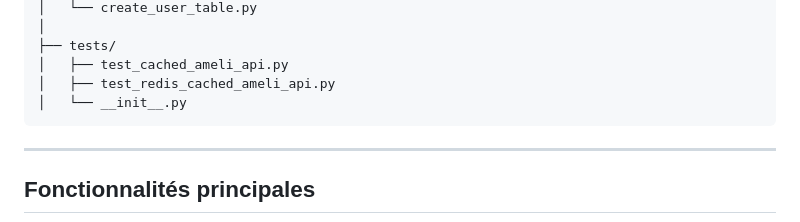
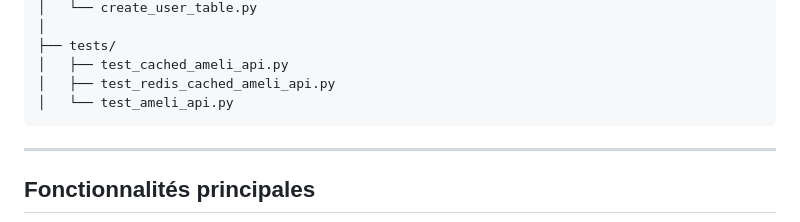
Before and after one commit to AG7dev/SAE201, a Markdown page: README.md, the part around the change. Rendered like a GitHub page.

Commit message:
finalisation du readme, manque image et complétion structure

````diff
--- a/README.md
+++ b/README.md
@@ -107,7 +107,7 @@ SAE201/
 ├── tests/
 │   ├── test_cached_ameli_api.py
 │   ├── test_redis_cached_ameli_api.py
-│   └── __init__.py
+│   └── test_ameli_api.py
 ```
 
 ---
````
